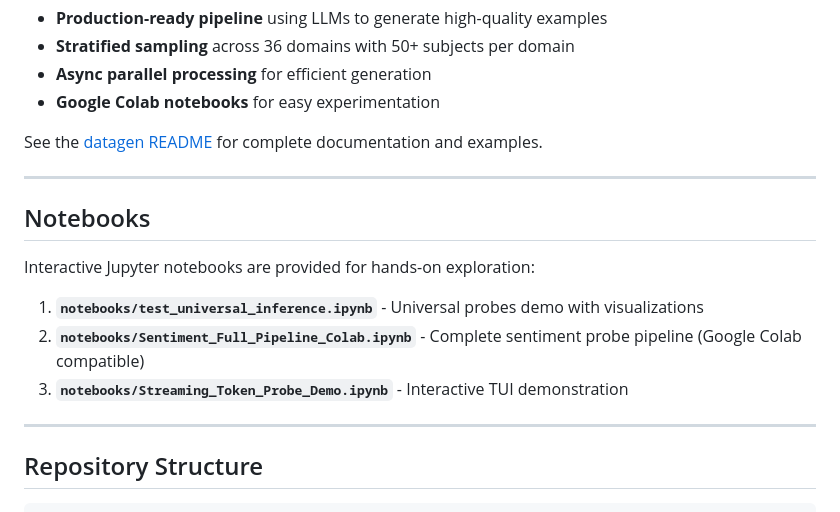
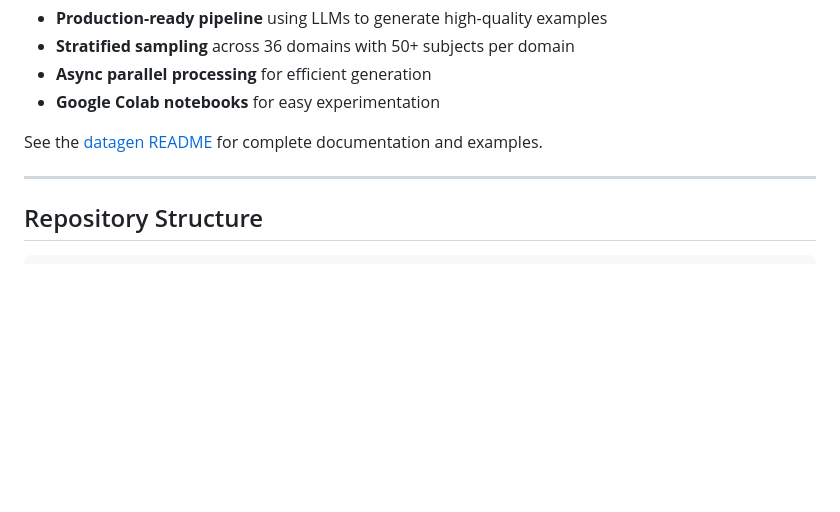
Before and after one commit to ChuloIva/Cogni_map, a Markdown page: README.md, the part around the change printed below. Rendered like a GitHub page; blank space fills up the shorter version.

````diff
--- a/README.md
+++ b/README.md
@@ -149,16 +149,6 @@ See the [datagen README](data/datagen/README.md) for complete documentation and
 
 ---
 
-## Notebooks
-
-Interactive Jupyter notebooks are provided for hands-on exploration:
-
-1. **`notebooks/test_universal_inference.ipynb`** - Universal probes demo with visualizations
-2. **`notebooks/Sentiment_Full_Pipeline_Colab.ipynb`** - Complete sentiment probe pipeline (Google Colab compatible)
-3. **`notebooks/Streaming_Token_Probe_Demo.ipynb`** - Interactive TUI demonstration
-
----
-
 ## Repository Structure
 
 ```
````
Also changed, not shown: other parts of README.md (+0 -65 lines).
